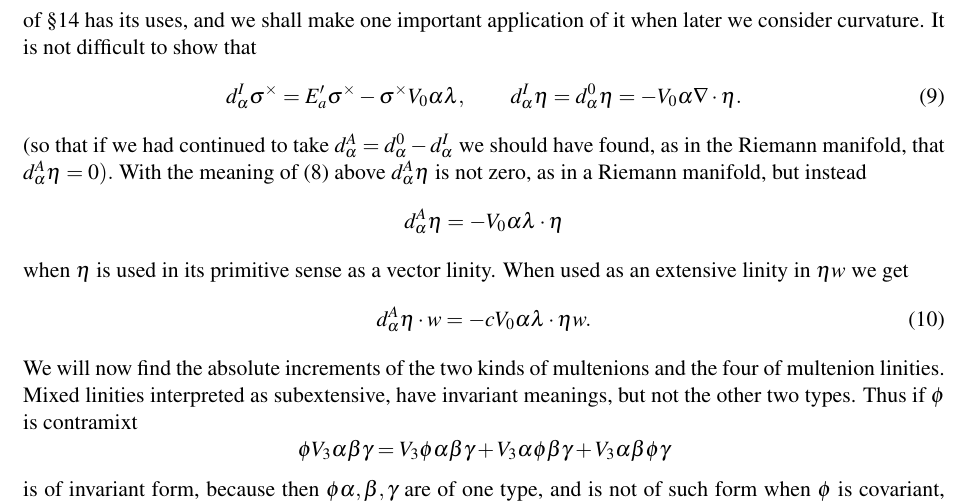
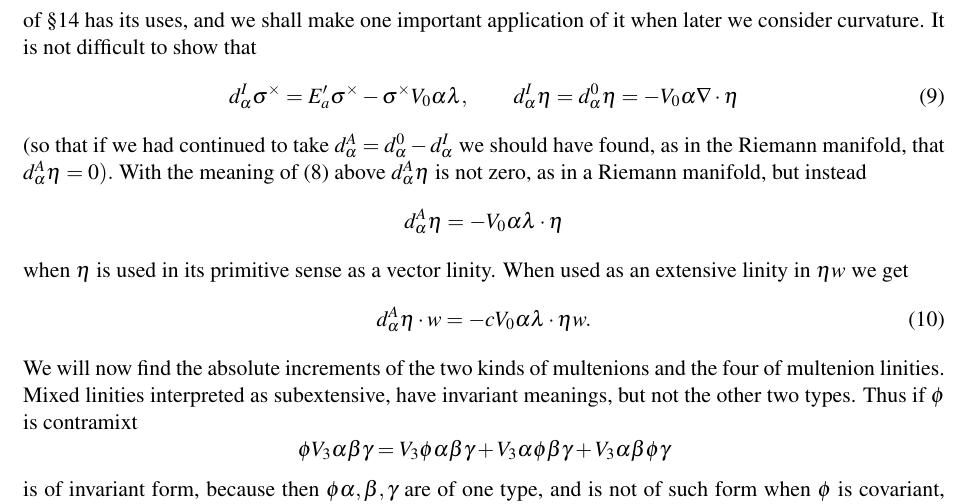
Before and after one commit to cartheur-monographs/quaternion-forth, a LaTeX document (quaternions/mcaulay/McAulay--Multenions and Differential Invariants-II-working-copy.tex): part of page 13 of 14, cut so that both start at the same text. Compiled offline with pdfLaTeX.

Commit message:
Clean comma

```diff
--- a/quaternions/mcaulay/McAulay--Multenions and Differential Invariants-II-working-copy.tex
+++ b/quaternions/mcaulay/McAulay--Multenions and Differential Invariants-II-working-copy.tex
@@ -374,7 +374,7 @@ The strongest reason for this meaning of $d_{\alpha}^{A}$ remains to be given. I
 \indent Nevertheless the following up of the meaning of $d_{\alpha}^{A}\sigma^\times$ from equation (4)
 \newpage\thispagestyle{empty}\begin{center}222\hfill Prof.\ A.\ McAulay.\end{center}
 of §14 has its uses, and we shall make one important application of it when later we consider curvature. It is not difficult to show that
-\begin{equation}d_{\alpha}^{I}\sigma^\times=E_a'\sigma^\times-\sigma^\times V_0\alpha\lambda,\qquad d_{\alpha}^{I}\eta=d_{\alpha}^{0}\eta=-V_0\alpha\nabla\cdot\eta.\tag{9}\end{equation}
+\begin{equation}d_{\alpha}^{I}\sigma^\times=E_a'\sigma^\times-\sigma^\times V_0\alpha\lambda,\qquad d_{\alpha}^{I}\eta=d_{\alpha}^{0}\eta=-V_0\alpha\nabla\cdot\eta\tag{9}\end{equation}
 (so that if we had continued to take $d_{\alpha}^{A}=d_{\alpha}^{0}-d_{\alpha}^{I}$ we should have found, as in the Riemann manifold, that $d_{\alpha}^{A}\eta=0).$ With the meaning of (8) above $d_{\alpha}^{A}\eta$ is not zero, as in a Riemann manifold, but instead
 \[
 d_{\alpha}^{A}\eta=-V_0\alpha\lambda\cdot\eta
```
